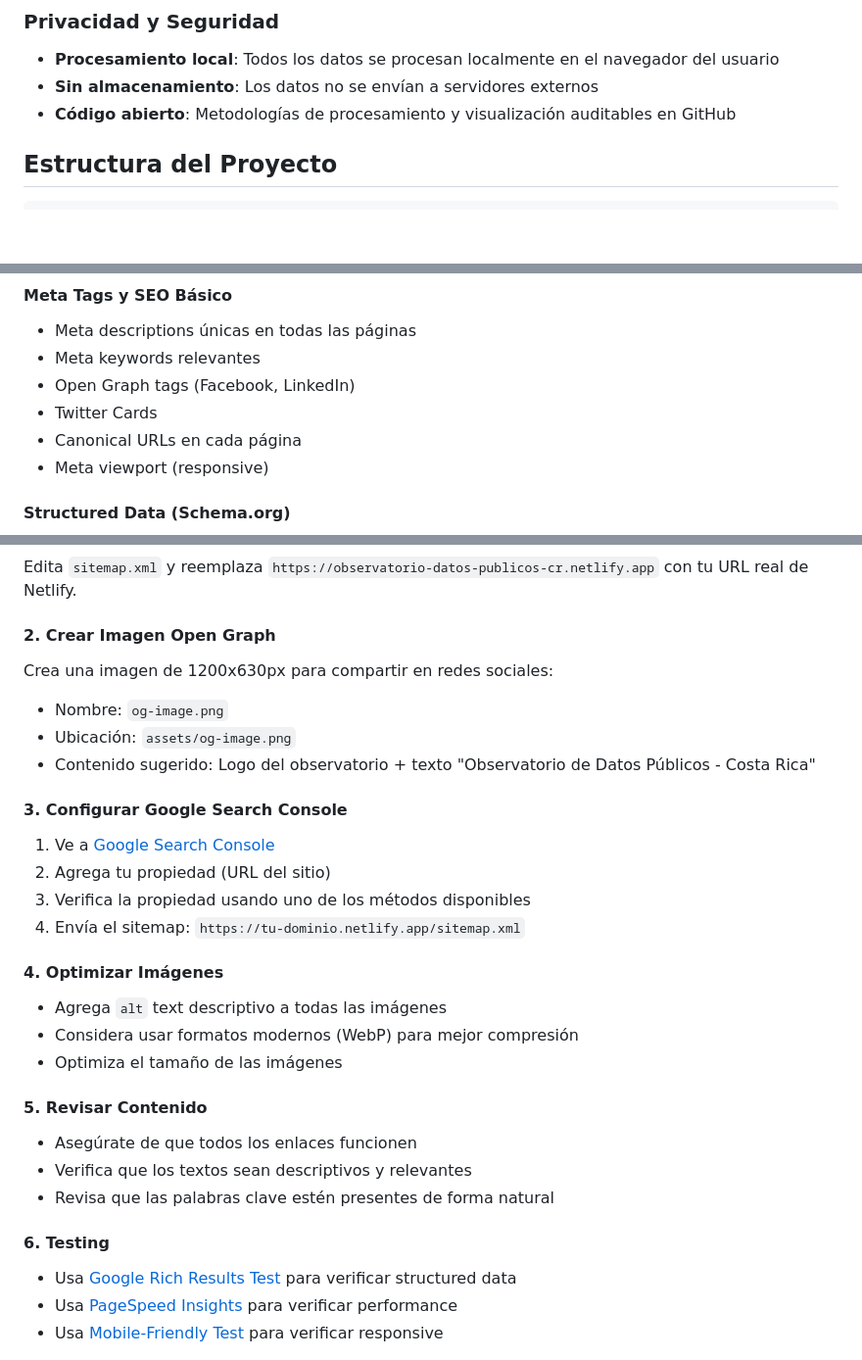
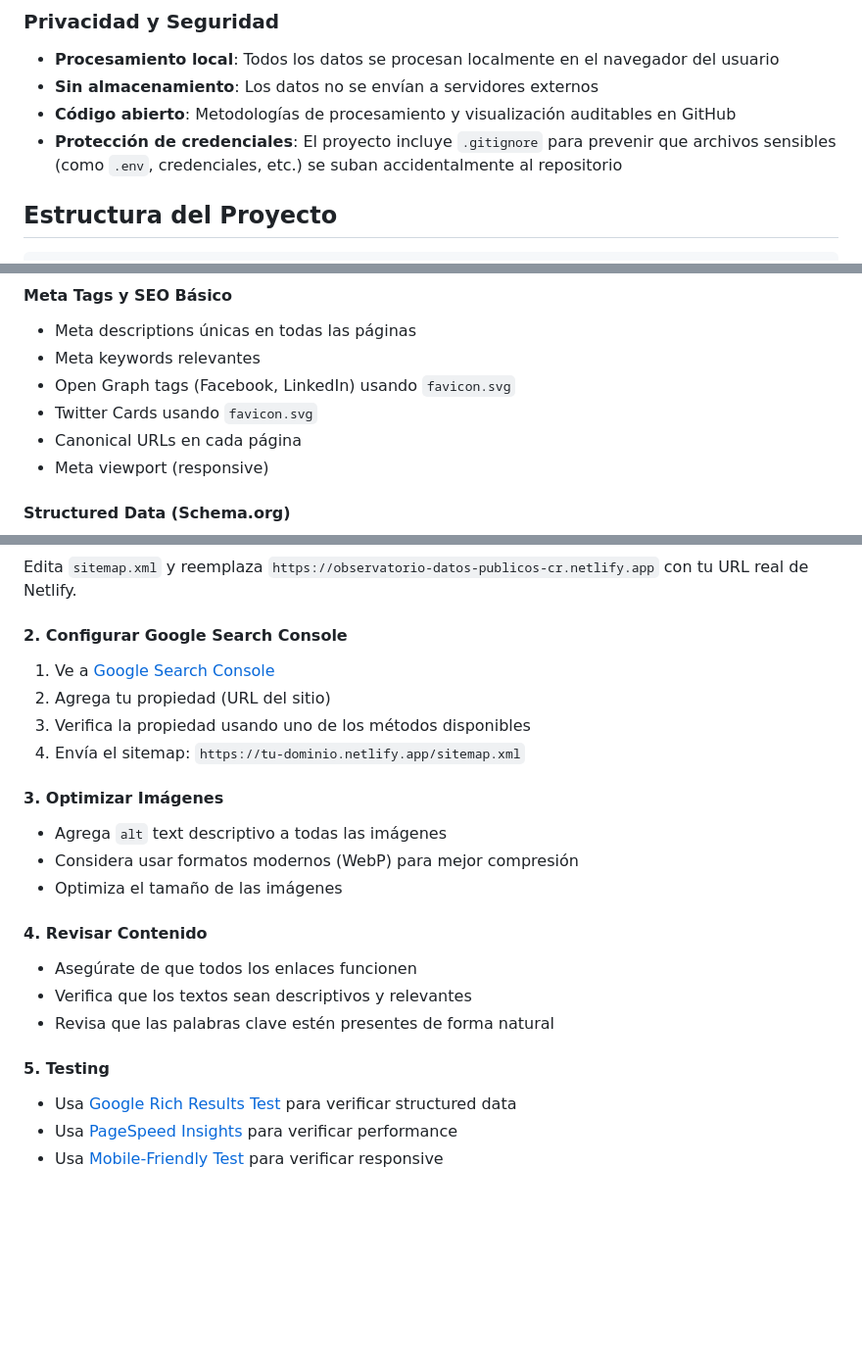
Before and after one commit to Acamacho20027/ObservatorioDatosPublicos, a Markdown page: README.md, 3 parts joined by grey strips. Shown at 98% size. Rendered like a GitHub page; blank space fills up the shorter version.

Commit message:
Proyecto Finalizado

```diff
--- a/README.md
+++ b/README.md
@@ -33,6 +33,7 @@ Democratizar el acceso a la información técnica, permitiendo que tanto tomador
 - **Procesamiento local**: Todos los datos se procesan localmente en el navegador del usuario
 - **Sin almacenamiento**: Los datos no se envían a servidores externos
 - **Código abierto**: Metodologías de procesamiento y visualización auditables en GitHub
+- **Protección de credenciales**: El proyecto incluye `.gitignore` para prevenir que archivos sensibles (como `.env`, credenciales, etc.) se suban accidentalmente al repositorio
 
 ## Estructura del Proyecto
 
@@ -240,8 +241,8 @@ El proyecto incluye optimizaciones completas de SEO para mejorar la visibilidad
 #### Meta Tags y SEO Básico
 - Meta descriptions únicas en todas las páginas
 - Meta keywords relevantes
-- Open Graph tags (Facebook, LinkedIn)
-- Twitter Cards
+- Open Graph tags (Facebook, LinkedIn) usando `favicon.svg`
+- Twitter Cards usando `favicon.svg`
 - Canonical URLs en cada página
 - Meta viewport (responsive)
 
@@ -269,29 +270,23 @@ El proyecto incluye optimizaciones completas de SEO para mejorar la visibilidad
 #### 1. Actualizar URLs en sitemap.xml
 Edita `sitemap.xml` y reemplaza `https://observatorio-datos-publicos-cr.netlify.app` con tu URL real de Netlify.
 
-#### 2. Crear Imagen Open Graph
-Crea una imagen de 1200x630px para compartir en redes sociales:
-- Nombre: `og-image.png`
-- Ubicación: `assets/og-image.png`
-- Contenido sugerido: Logo del observatorio + texto "Observatorio de Datos Públicos - Costa Rica"
-
-#### 3. Configurar Google Search Console
+#### 2. Configurar Google Search Console
 1. Ve a [Google Search Console](https://search.google.com/search-console)
 2. Agrega tu propiedad (URL del sitio)
 3. Verifica la propiedad usando uno de los métodos disponibles
 4. Envía el sitemap: `https://tu-dominio.netlify.app/sitemap.xml`
 
-#### 4. Optimizar Imágenes
+#### 3. Optimizar Imágenes
 - Agrega `alt` text descriptivo a todas las imágenes
 - Considera usar formatos modernos (WebP) para mejor compresión
 - Optimiza el tamaño de las imágenes
 
-#### 5. Revisar Contenido
+#### 4. Revisar Contenido
 - Asegúrate de que todos los enlaces funcionen
 - Verifica que los textos sean descriptivos y relevantes
 - Revisa que las palabras clave estén presentes de forma natural
 
-#### 6. Testing
+#### 5. Testing
 - Usa [Google Rich Results Test](https://search.google.com/test/rich-results) para verificar structured data
 - Usa [PageSpeed Insights](https://pagespeed.web.dev/) para verificar performance
 - Usa [Mobile-Friendly Test](https://search.google.com/test/mobile-friendly) para verificar responsive
```
Also changed, not shown: other parts of README.md (+1 -1 lines).
